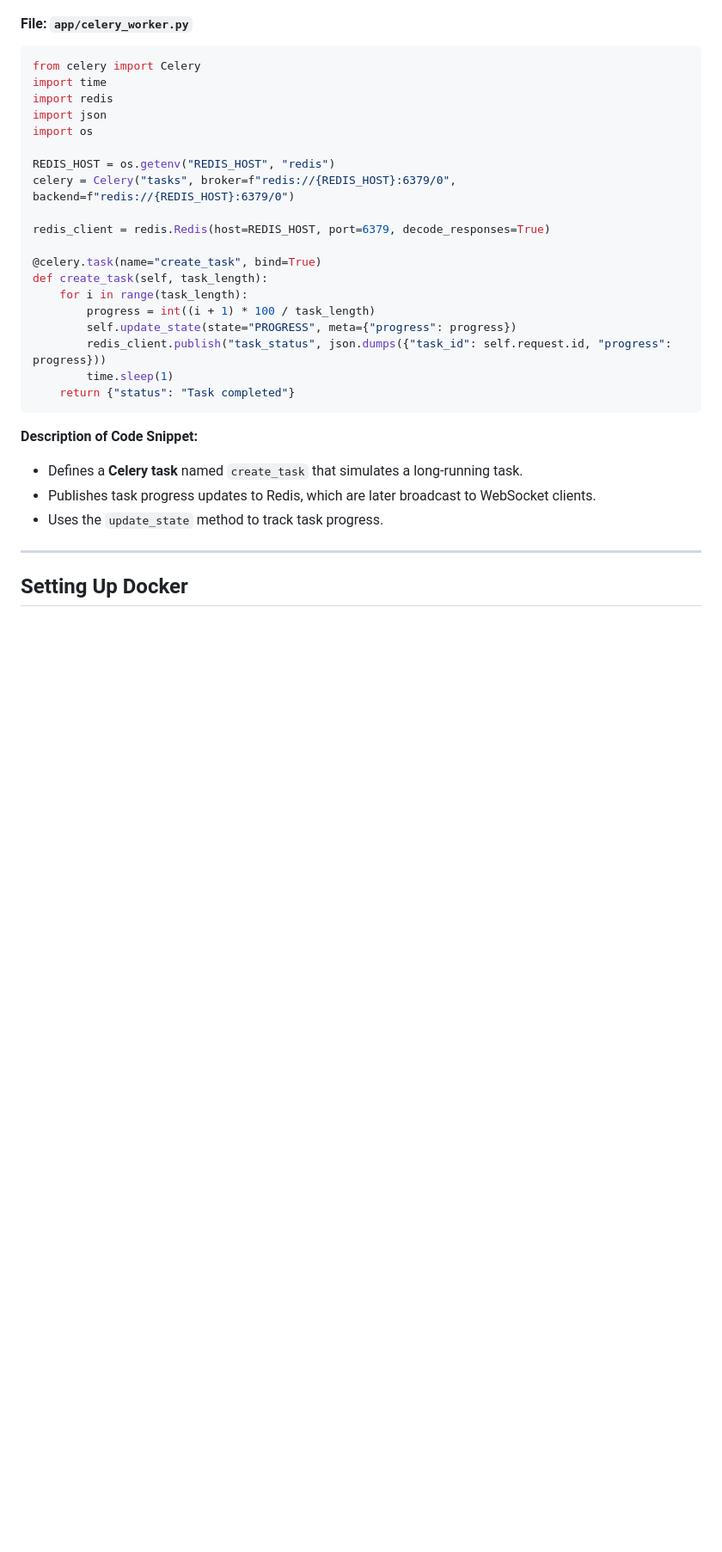
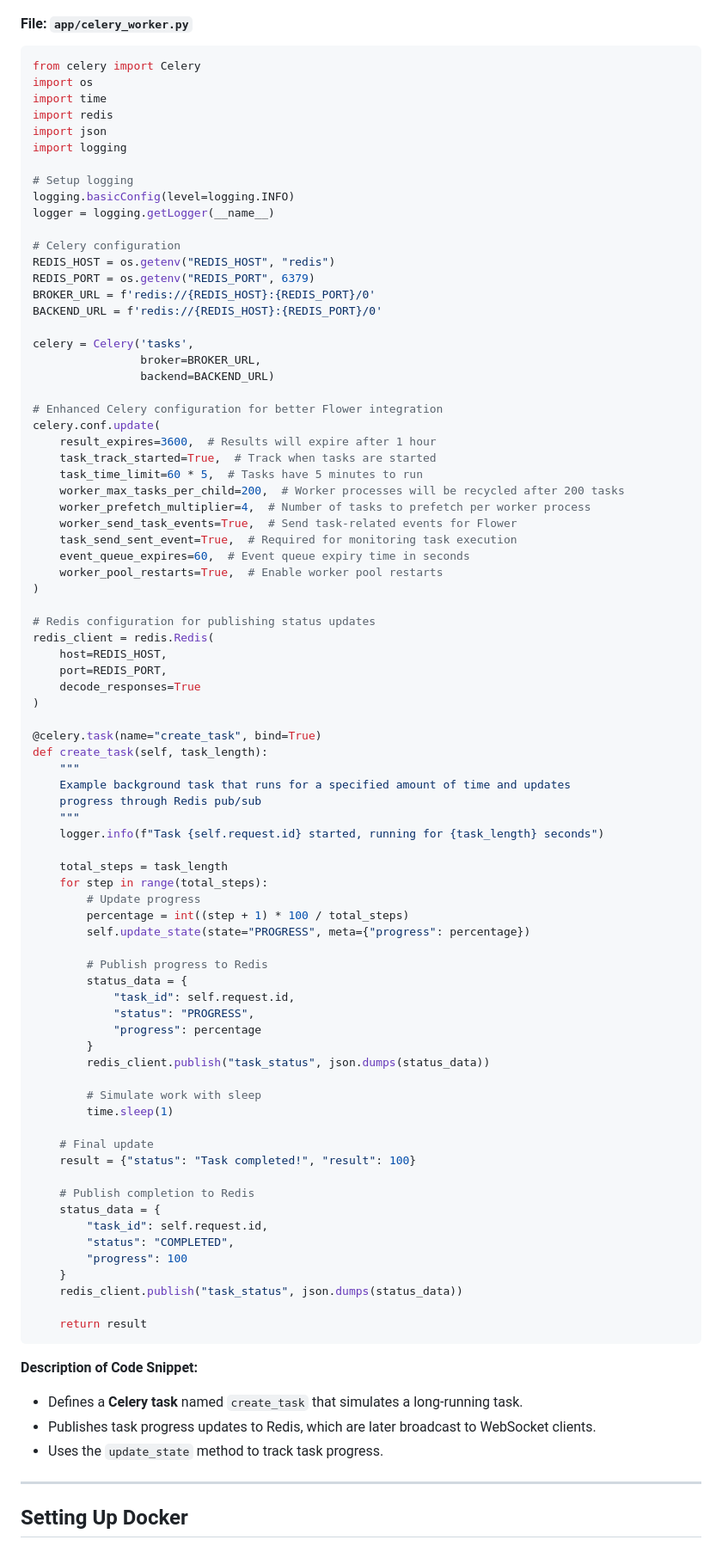
Before and after one commit to Jilan5/Background-Task-Management-with-the-help-of-websocket, a Markdown page: README.md, the part around one of its changes. Shown at 86% size. Drawn GitHub-style; blank space fills up the shorter version.

````diff
--- a/README.md
+++ b/README.md
@@ -137,24 +153,83 @@ async def get_task_status(task_id: str):
 
 ```python name=app/celery_worker.py
 from celery import Celery
+import os
 import time
 import redis
 import json
-import os
+import logging
 
+# Setup logging
+logging.basicConfig(level=logging.INFO)
+logger = logging.getLogger(__name__)
+
+# Celery configuration
 REDIS_HOST = os.getenv("REDIS_HOST", "redis")
-celery = Celery("tasks", broker=f"redis://{REDIS_HOST}:6379/0", backend=f"redis://{REDIS_HOST}:6379/0")
+REDIS_PORT = os.getenv("REDIS_PORT", 6379)
+BROKER_URL = f'redis://{REDIS_HOST}:{REDIS_PORT}/0'
+BACKEND_URL = f'redis://{REDIS_HOST}:{REDIS_PORT}/0'
 
-redis_client = redis.Redis(host=REDIS_HOST, port=6379, decode_responses=True)
+celery = Celery('tasks',
+                broker=BROKER_URL,
+                backend=BACKEND_URL)
+
+# Enhanced Celery configuration for better Flower integration
+celery.conf.update(
+    result_expires=3600,  # Results will expire after 1 hour
+    task_track_started=True,  # Track when tasks are started
+    task_time_limit=60 * 5,  # Tasks have 5 minutes to run
+    worker_max_tasks_per_child=200,  # Worker processes will be recycled after 200 tasks
+    worker_prefetch_multiplier=4,  # Number of tasks to prefetch per worker process
+    worker_send_task_events=True,  # Send task-related events for Flower
+    task_send_sent_event=True,  # Required for monitoring task execution
+    event_queue_expires=60,  # Event queue expiry time in seconds
+    worker_pool_restarts=True,  # Enable worker pool restarts
+)
+
+# Redis configuration for publishing status updates
+redis_client = redis.Redis(
+    host=REDIS_HOST,
+    port=REDIS_PORT,
+    decode_responses=True
+)
 
 @celery.task(name="create_task", bind=True)
 def create_task(self, task_length):
-    for i in range(task_length):
-        progress = int((i + 1) * 100 / task_length)
-        self.update_state(state="PROGRESS", meta={"progress": progress})
-        redis_client.publish("task_status", json.dumps({"task_id": self.request.id, "progress": progress}))
+    """
+    Example background task that runs for a specified amount of time and updates
+    progress through Redis pub/sub
+    """
+    logger.info(f"Task {self.request.id} started, running for {task_length} seconds")
+
+    total_steps = task_length
+    for step in range(total_steps):
+        # Update progress
+        percentage = int((step + 1) * 100 / total_steps)
+        self.update_state(state="PROGRESS", meta={"progress": percentage})
+
+        # Publish progress to Redis
+        status_data = {
+            "task_id": self.request.id,
+            "status": "PROGRESS",
+            "progress": percentage
+        }
+        redis_client.publish("task_status", json.dumps(status_data))
+
+        # Simulate work with sleep
         time.sleep(1)
-    return {"status": "Task completed"}
+
+    # Final update
+    result = {"status": "Task completed!", "result": 100}
+
+    # Publish completion to Redis
+    status_data = {
+        "task_id": self.request.id,
+        "status": "COMPLETED",
+        "progress": 100
+    }
+    redis_client.publish("task_status", json.dumps(status_data))
+
+    return result
 ```
 
 **Description of Code Snippet:**
````
Also changed, not shown: other parts of README.md (+91 -35 lines).
